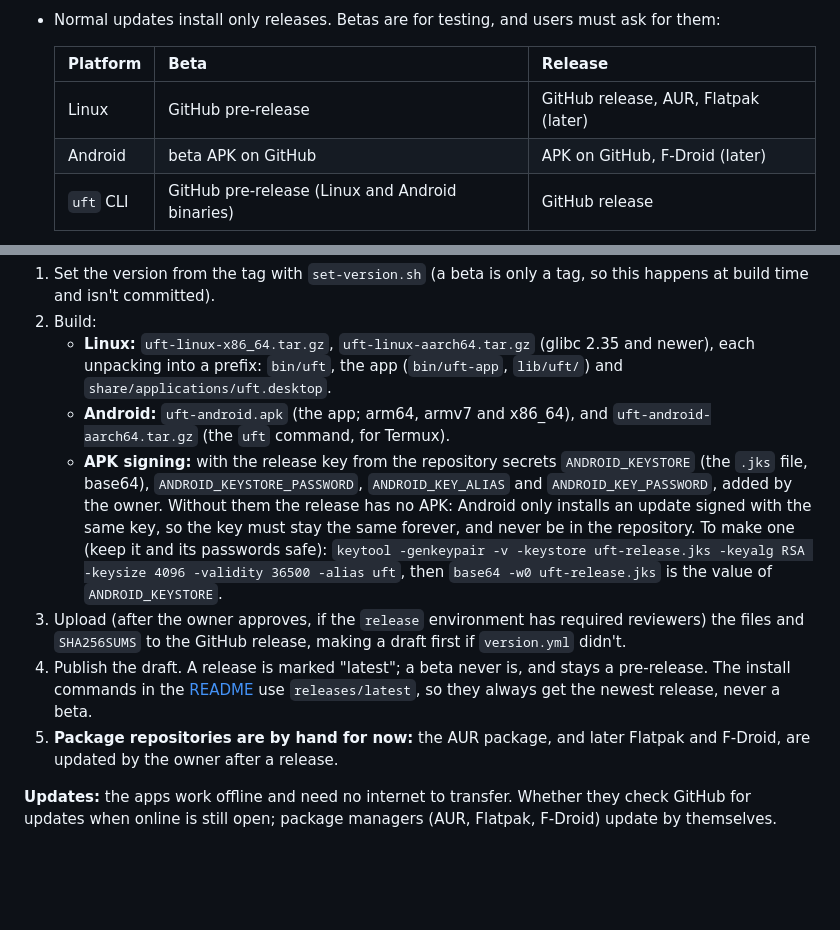
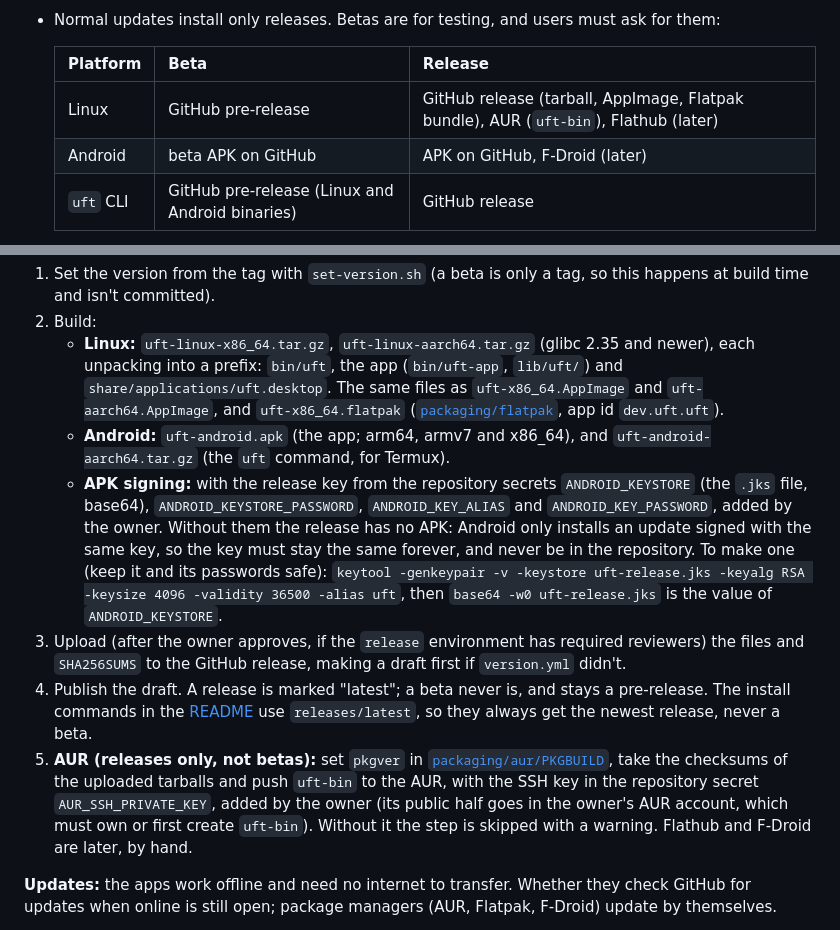
Before and after one commit to anil0403/swoop, a Markdown page: VERSIONING.md, 2 parts joined by grey strips. GitHub-like rendering; blank space fills up the shorter version.

```diff
--- a/VERSIONING.md
+++ b/VERSIONING.md
@@ -22,7 +22,7 @@ from the commit types below. **Never set or change a version by hand.**
 
   | Platform | Beta | Release |
   |---|---|---|
-  | Linux | GitHub pre-release | GitHub release, AUR, Flatpak (later) |
+  | Linux | GitHub pre-release | GitHub release (tarball, AppImage, Flatpak bundle), AUR (`uft-bin`), Flathub (later) |
   | Android | beta APK on GitHub | APK on GitHub, F-Droid (later) |
   | `uft` CLI | GitHub pre-release (Linux and Android binaries) | GitHub release |
 
@@ -204,7 +204,9 @@ hand** (Actions ▸ version ▸ Run workflow, with `bump`: `auto`, `major`, `min
    committed).
 2. Build:
    - **Linux:** `uft-linux-x86_64.tar.gz`, `uft-linux-aarch64.tar.gz` (glibc 2.35 and newer), each unpacking into
-     a prefix: `bin/uft`, the app (`bin/uft-app`, `lib/uft/`) and `share/applications/uft.desktop`.
+     a prefix: `bin/uft`, the app (`bin/uft-app`, `lib/uft/`) and `share/applications/uft.desktop`. The same
+     files as `uft-x86_64.AppImage` and `uft-aarch64.AppImage`, and `uft-x86_64.flatpak`
+     ([`packaging/flatpak`](packaging/flatpak), app id `dev.uft.uft`).
    - **Android:** `uft-android.apk` (the app; arm64, armv7 and x86_64), and `uft-android-aarch64.tar.gz` (the
      `uft` command, for Termux).
    - **APK signing:** with the release key from the repository secrets `ANDROID_KEYSTORE` (the `.jks` file,
@@ -217,8 +219,10 @@ hand** (Actions ▸ version ▸ Run workflow, with `bump`: `auto`, `major`, `min
    `SHA256SUMS` to the GitHub release, making a draft first if `version.yml` didn't.
 4. Publish the draft. A release is marked "latest"; a beta never is, and stays a pre-release. The install commands
    in the [README](README.md#install) use `releases/latest`, so they always get the newest release, never a beta.
-5. **Package repositories are by hand for now:** the AUR package, and later Flatpak and F-Droid, are updated by the
-   owner after a release.
+5. **AUR (releases only, not betas):** set `pkgver` in [`packaging/aur/PKGBUILD`](packaging/aur/PKGBUILD), take the
+   checksums of the uploaded tarballs and push `uft-bin` to the AUR, with the SSH key in the repository secret
+   `AUR_SSH_PRIVATE_KEY`, added by the owner (its public half goes in the owner's AUR account, which must own or
+   first create `uft-bin`). Without it the step is skipped with a warning. Flathub and F-Droid are later, by hand.
 
 **Updates:** the apps work offline and need no internet to transfer. Whether they check GitHub for updates when
 online is still open; package managers (AUR, Flatpak, F-Droid) update by themselves.
```
Also changed, not shown: PLAN.md (+7 -0 lines), README.md (+5 -0 lines).
